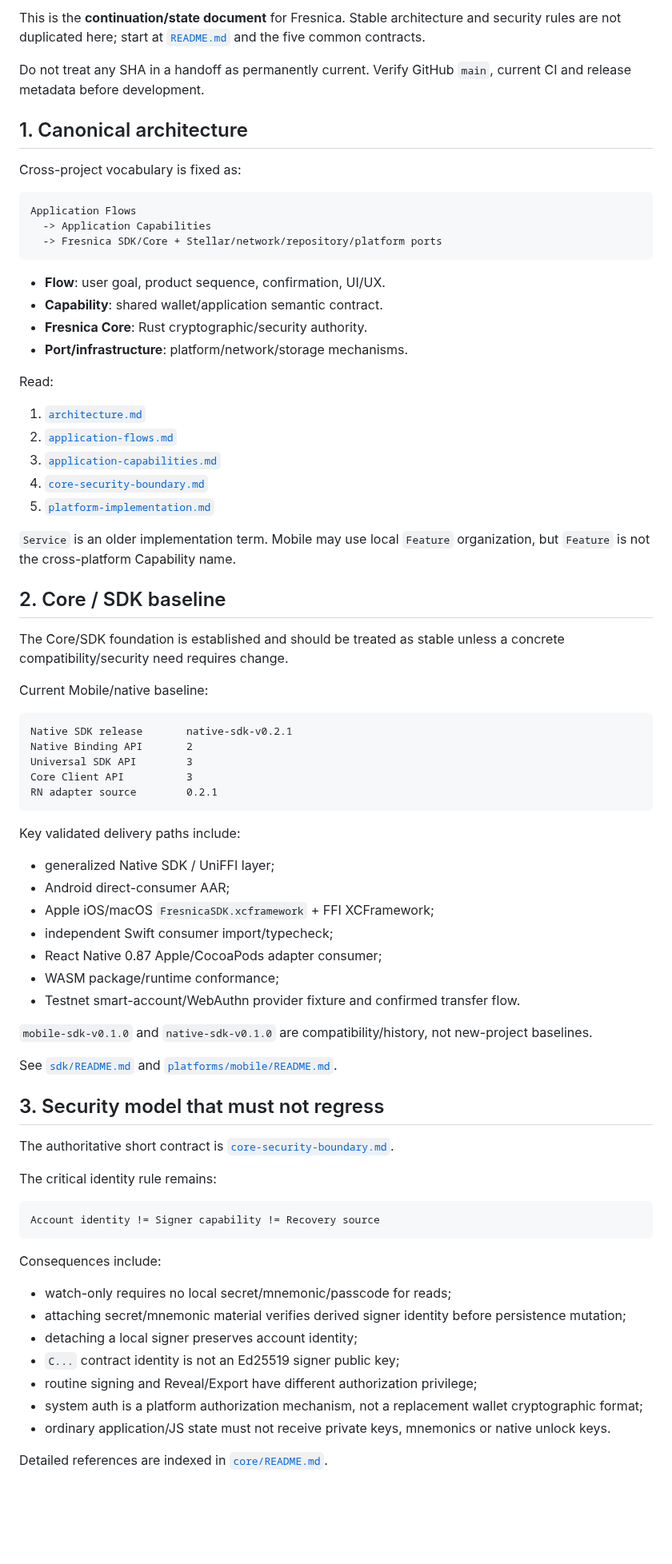
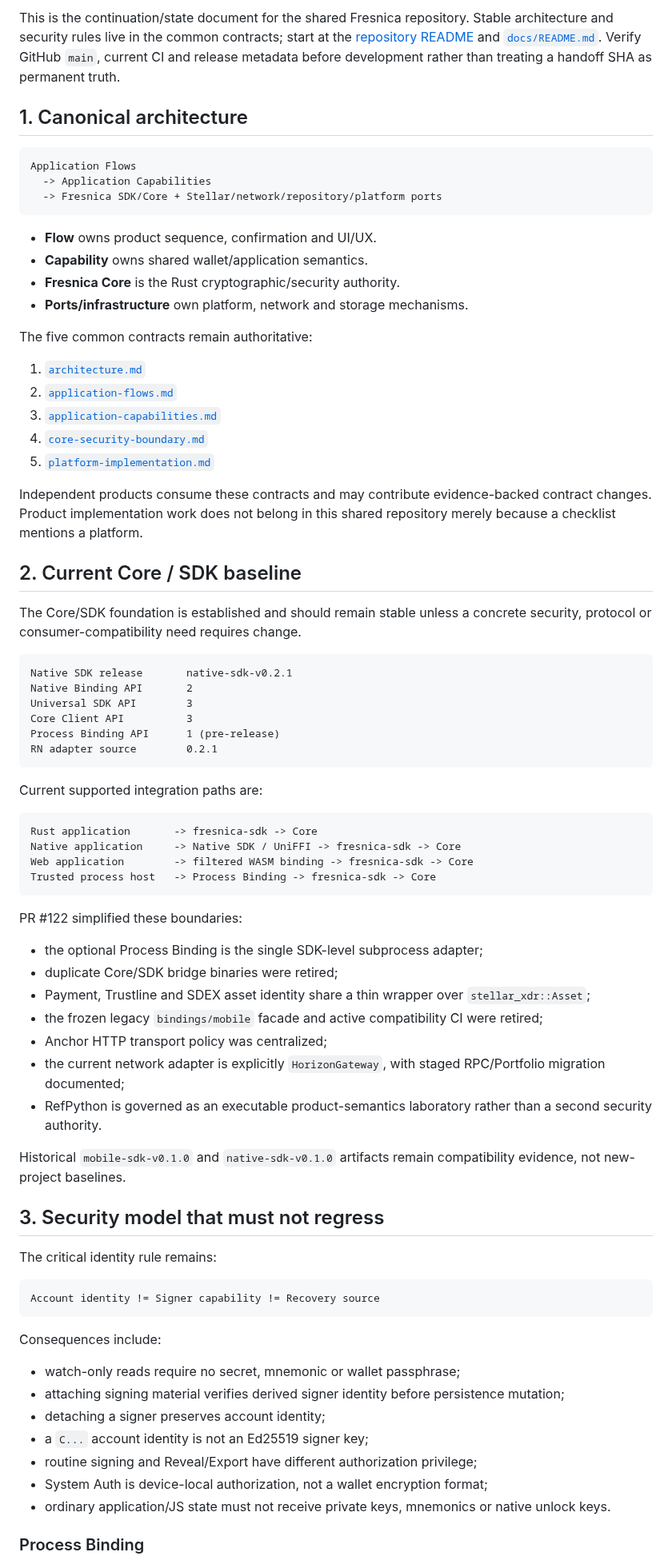
Before and after one commit to Fresnica/fresnica, a Markdown page: docs/handoff.md, the part around one of its changes. Shown at 80% size. Drawn GitHub-style; blank space fills up the shorter version.

````diff
--- a/docs/handoff.md
+++ b/docs/handoff.md
@@ -4,11 +4,7 @@ Updated: 2026-08-26
 
-This is the **continuation/state document** for Fresnica. Stable architecture and security rules are not duplicated here; start at [`README.md`](README.md) and the five common contracts.
-
-Do not treat any SHA in a handoff as permanently current. Verify GitHub `main`, current CI and release metadata before development.
+This is the continuation/state document for the shared Fresnica repository. Stable architecture and security rules live in the common contracts; start at the [repository README](../README.md) and [`docs/README.md`](README.md). Verify GitHub `main`, current CI and release metadata before development rather than treating a handoff SHA as permanent truth.
 
 ## 1. Canonical architecture
-
-Cross-project vocabulary is fixed as:
 
 ```text
 Application Flows
@@ -16,12 +12,12 @@ Application Flows
   -> Fresnica SDK/Core + Stellar/network/repository/platform ports
 ```
 
-- **Flow**: user goal, product sequence, confirmation, UI/UX.
-- **Capability**: shared wallet/application semantic contract.
-- **Fresnica Core**: Rust cryptographic/security authority.
-- **Port/infrastructure**: platform/network/storage mechanisms.
+- **Flow** owns product sequence, confirmation and UI/UX.
+- **Capability** owns shared wallet/application semantics.
+- **Fresnica Core** is the Rust cryptographic/security authority.
+- **Ports/infrastructure** own platform, network and storage mechanisms.
 
-Read:
+The five common contracts remain authoritative:
 
 1. [`architecture.md`](architecture.md)
 2. [`application-flows.md`](application-flows.md)
@@ -29,39 +25,43 @@ Read:
 4. [`core-security-boundary.md`](core-security-boundary.md)
 5. [`platform-implementation.md`](platform-implementation.md)
 
-`Service` is an older implementation term. Mobile may use local `Feature` organization, but `Feature` is not the cross-platform Capability name.
+Independent products consume these contracts and may contribute evidence-backed contract changes. Product implementation work does not belong in this shared repository merely because a checklist mentions a platform.
 
-## 2. Core / SDK baseline
+## 2. Current Core / SDK baseline
 
-The Core/SDK foundation is established and should be treated as stable unless a concrete compatibility/security need requires change.
-
-Current Mobile/native baseline:
+The Core/SDK foundation is established and should remain stable unless a concrete security, protocol or consumer-compatibility need requires change.
 
 ```text
 Native SDK release       native-sdk-v0.2.1
 Native Binding API       2
 Universal SDK API        3
 Core Client API          3
+Process Binding API      1 (pre-release)
 RN adapter source        0.2.1
 ```
 
-Key validated delivery paths include:
+Current supported integration paths are:
 
-- generalized Native SDK / UniFFI layer;
-- Android direct-consumer AAR;
-- Apple iOS/macOS `FresnicaSDK.xcframework` + FFI XCFramework;
-- independent Swift consumer import/typecheck;
-- React Native 0.87 Apple/CocoaPods adapter consumer;
-- WASM package/runtime conformance;
-- Testnet smart-account/WebAuthn provider fixture and confirmed transfer flow.
+```text
+Rust application       -> fresnica-sdk -> Core
+Native application     -> Native SDK / UniFFI -> fresnica-sdk -> Core
+Web application        -> filtered WASM binding -> fresnica-sdk -> Core
+Trusted process host   -> Process Binding -> fresnica-sdk -> Core
+```
 
-`mobile-sdk-v0.1.0` and `native-sdk-v0.1.0` are compatibility/history, not new-project baselines.
+PR #122 simplified these boundaries:
 
-See [`sdk/README.md`](sdk/README.md) and [`platforms/mobile/README.md`](platforms/mobile/README.md).
+- the optional Process Binding is the single SDK-level subprocess adapter;
+- duplicate Core/SDK bridge binaries were retired;
+- Payment, Trustline and SDEX asset identity share a thin wrapper over `stellar_xdr::Asset`;
+- the frozen legacy `bindings/mobile` facade and active compatibility CI were retired;
+- Anchor HTTP transport policy was centralized;
+- the current network adapter is explicitly `HorizonGateway`, with staged RPC/Portfolio migration documented;
+- RefPython is governed as an executable product-semantics laboratory rather than a second security authority.
+
+Historical `mobile-sdk-v0.1.0` and `native-sdk-v0.1.0` artifacts remain compatibility evidence, not new-project baselines.
 
 ## 3. Security model that must not regress
-
-The authoritative short contract is [`core-security-boundary.md`](core-security-boundary.md).
 
 The critical identity rule remains:
 
@@ -71,13 +71,13 @@ Account identity != Signer capability != Recovery source
 
 Consequences include:
 
-- watch-only requires no local secret/mnemonic/passcode for reads;
-- attaching secret/mnemonic material verifies derived signer identity before persistence mutation;
-- detaching a local signer preserves account identity;
-- `C...` contract identity is not an Ed25519 signer public key;
+- watch-only reads require no secret, mnemonic or wallet passphrase;
+- attaching signing material verifies derived signer identity before persistence mutation;
+- detaching a signer preserves account identity;
+- a `C...` account identity is not an Ed25519 signer key;
 - routine signing and Reveal/Export have different authorization privilege;
-- system auth is a platform authorization mechanism, not a replacement wallet cryptographic format;
+- System Auth is device-local authorization, not a wallet encryption format;
 - ordinary application/JS state must not receive private keys, mnemonics or native unlock keys.
 
-Detailed references are indexed in [`core/README.md`](core/README.md).
+### Process Binding
 
````
Also changed, not shown: other parts of docs/handoff.md (+34 -154 lines).
